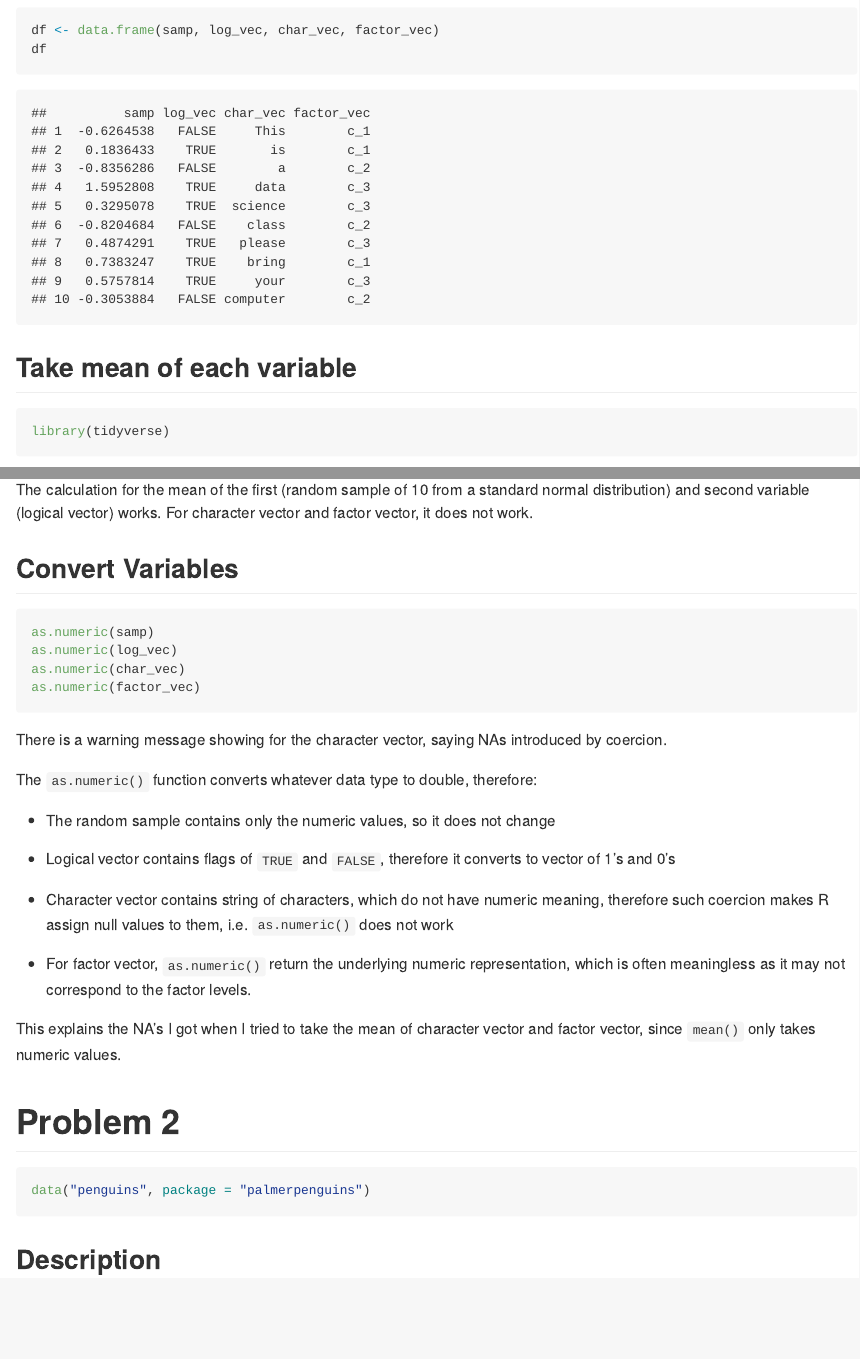
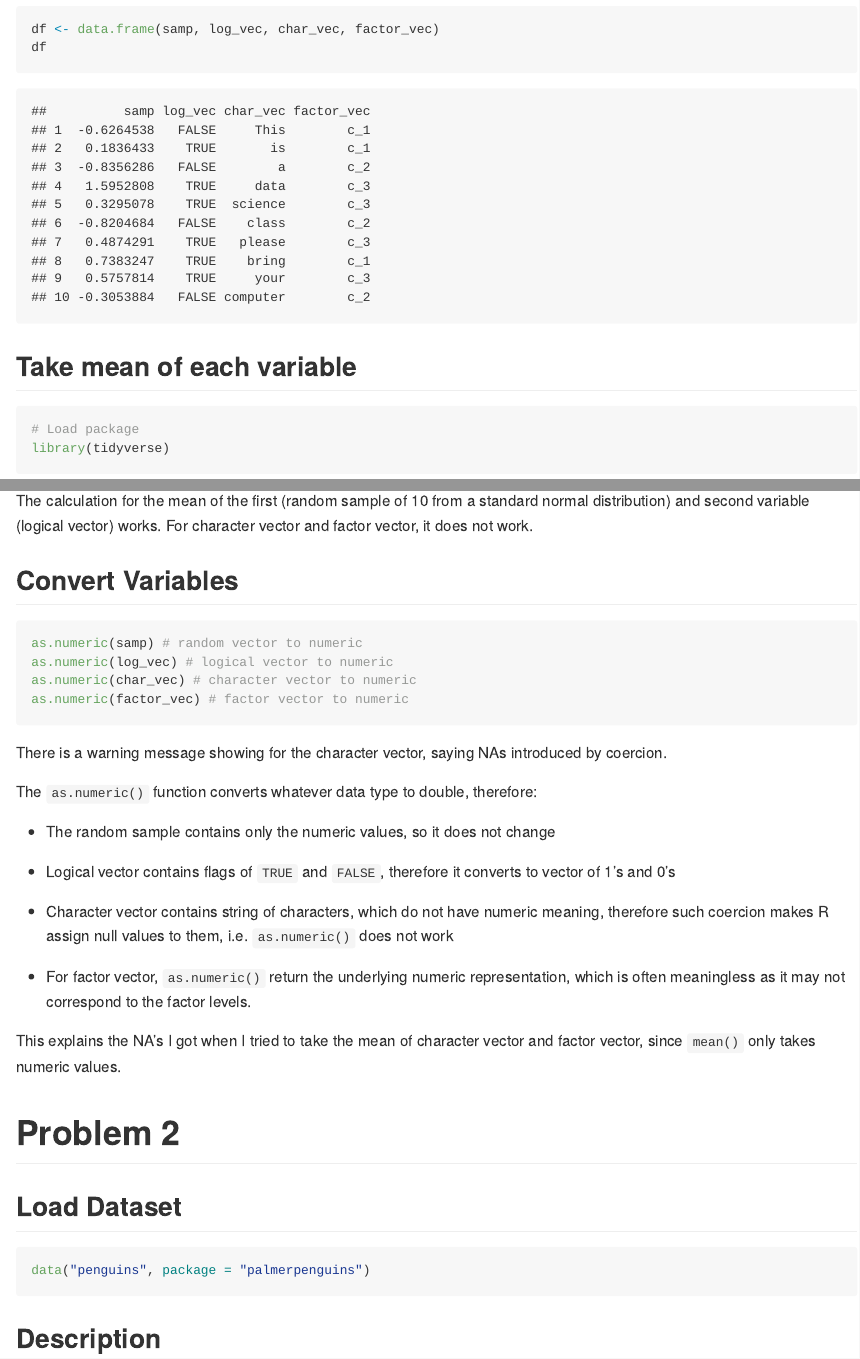
Before and after one commit to sz3029/p8105_hw1, an R Markdown document (p8105_hw1_sz3029.Rmd): the page in a window 1100 px wide, from 840 px down before the commit and from 880 px down after it, so that both start at the same text, and a second part further down, joined at a grey line. The pictures show the output file p8105_hw1_sz3029.md that the author committed with the source, drawn offline in the style of GitHub.

Commit message:
add inline comment

````diff
--- a/p8105_hw1_sz3029.Rmd
+++ b/p8105_hw1_sz3029.Rmd
@@ -41,6 +41,7 @@ df
 
 ## Take mean of each variable
 ```{r packages, results ='hide', message = FALSE}
+# Load package
 library(tidyverse)
 ```
 
@@ -60,10 +61,10 @@ character vector and factor vector, it does not work.
 
 ## Convert Variables
 ```{r convert, eval=FALSE}
-as.numeric(samp)
-as.numeric(log_vec)
-as.numeric(char_vec)
-as.numeric(factor_vec)
+as.numeric(samp) # random vector to numeric
+as.numeric(log_vec) # logical vector to numeric
+as.numeric(char_vec) # character vector to numeric
+as.numeric(factor_vec) # factor vector to numeric
 ```
 
 There is a warning message showing for the character vector, saying NAs
@@ -82,6 +83,7 @@ The `as.numeric()` function converts whatever data type to double, therefore:
 This explains the NA's I got when I tried to take the mean of character vector and factor vector, since `mean()` only takes numeric values.
 
 # Problem 2
+## Load Dataset
 ```{r load_data, message=FALSE}
 data("penguins", package = "palmerpenguins")
 ```
````
Also changed, not shown: p8105_hw1_sz3029.md, p8105_hw1_sz3029.Rmd (2 more changed lines).
